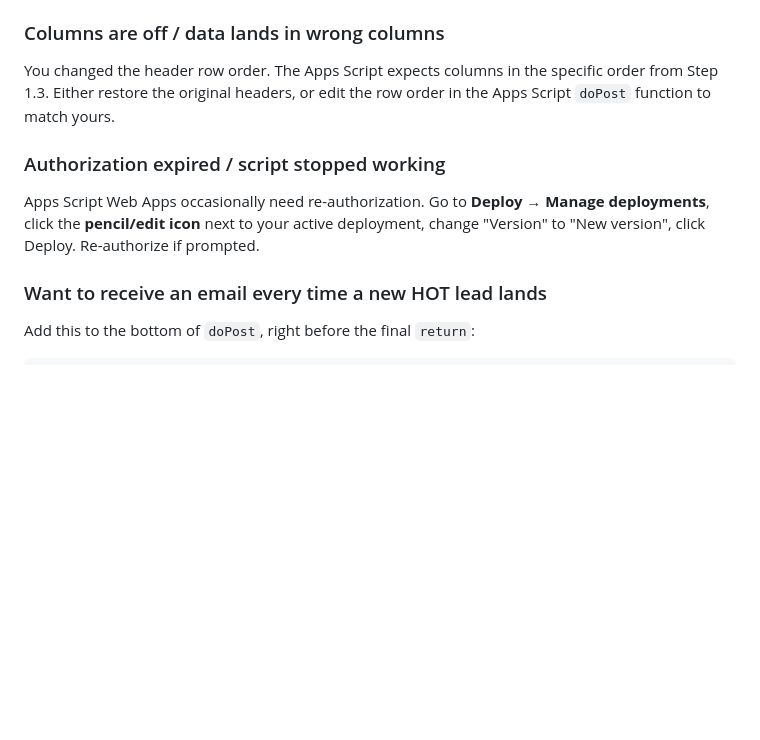
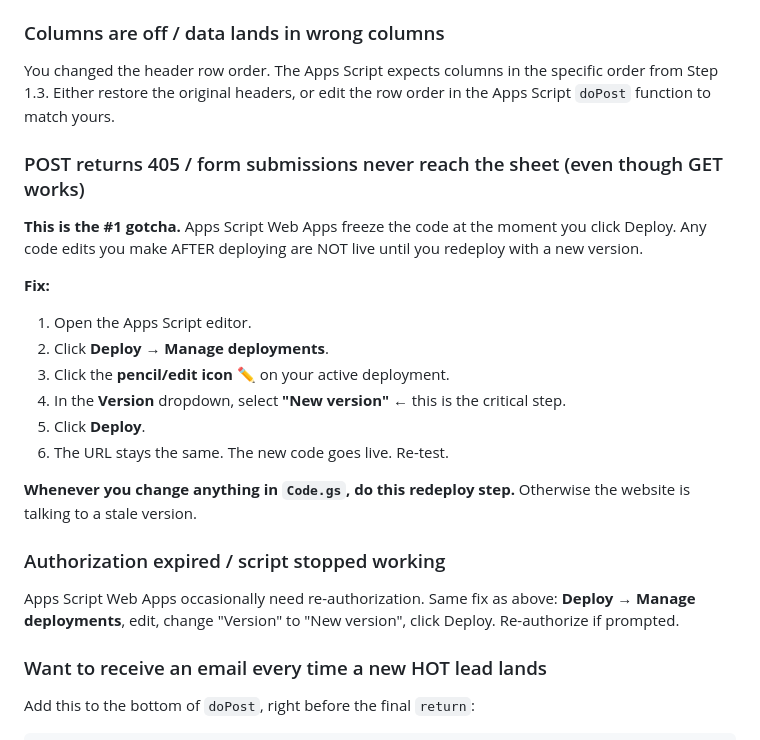
Before and after one commit to wyderkafabian66-cyber/king-azoulay-webinar, a Markdown page: GOOGLE-SHEETS-SETUP.md, the part around the change. GitHub-like rendering; blank space fills up the shorter version.

Commit message:
Sheets setup: bump the 'redeploy after editing' gotcha to top of troubleshooting

```diff
--- a/GOOGLE-SHEETS-SETUP.md
+++ b/GOOGLE-SHEETS-SETUP.md
@@ -229,8 +229,21 @@ The Apps Script is looking for a tab named exactly `Leads` (capital L, no spaces
 ### Columns are off / data lands in wrong columns
 You changed the header row order. The Apps Script expects columns in the specific order from Step 1.3. Either restore the original headers, or edit the row order in the Apps Script `doPost` function to match yours.
 
+### POST returns 405 / form submissions never reach the sheet (even though GET works)
+**This is the #1 gotcha.** Apps Script Web Apps freeze the code at the moment you click Deploy. Any code edits you make AFTER deploying are NOT live until you redeploy with a new version.
+
+**Fix:**
+1. Open the Apps Script editor.
+2. Click **Deploy → Manage deployments**.
+3. Click the **pencil/edit icon ✏️** on your active deployment.
+4. In the **Version** dropdown, select **"New version"** ← this is the critical step.
+5. Click **Deploy**.
+6. The URL stays the same. The new code goes live. Re-test.
+
+**Whenever you change anything in `Code.gs`, do this redeploy step.** Otherwise the website is talking to a stale version.
+
 ### Authorization expired / script stopped working
-Apps Script Web Apps occasionally need re-authorization. Go to **Deploy → Manage deployments**, click the **pencil/edit icon** next to your active deployment, change "Version" to "New version", click Deploy. Re-authorize if prompted.
+Apps Script Web Apps occasionally need re-authorization. Same fix as above: **Deploy → Manage deployments**, edit, change "Version" to "New version", click Deploy. Re-authorize if prompted.
 
 ### Want to receive an email every time a new HOT lead lands
 Add this to the bottom of `doPost`, right before the final `return`:
```
